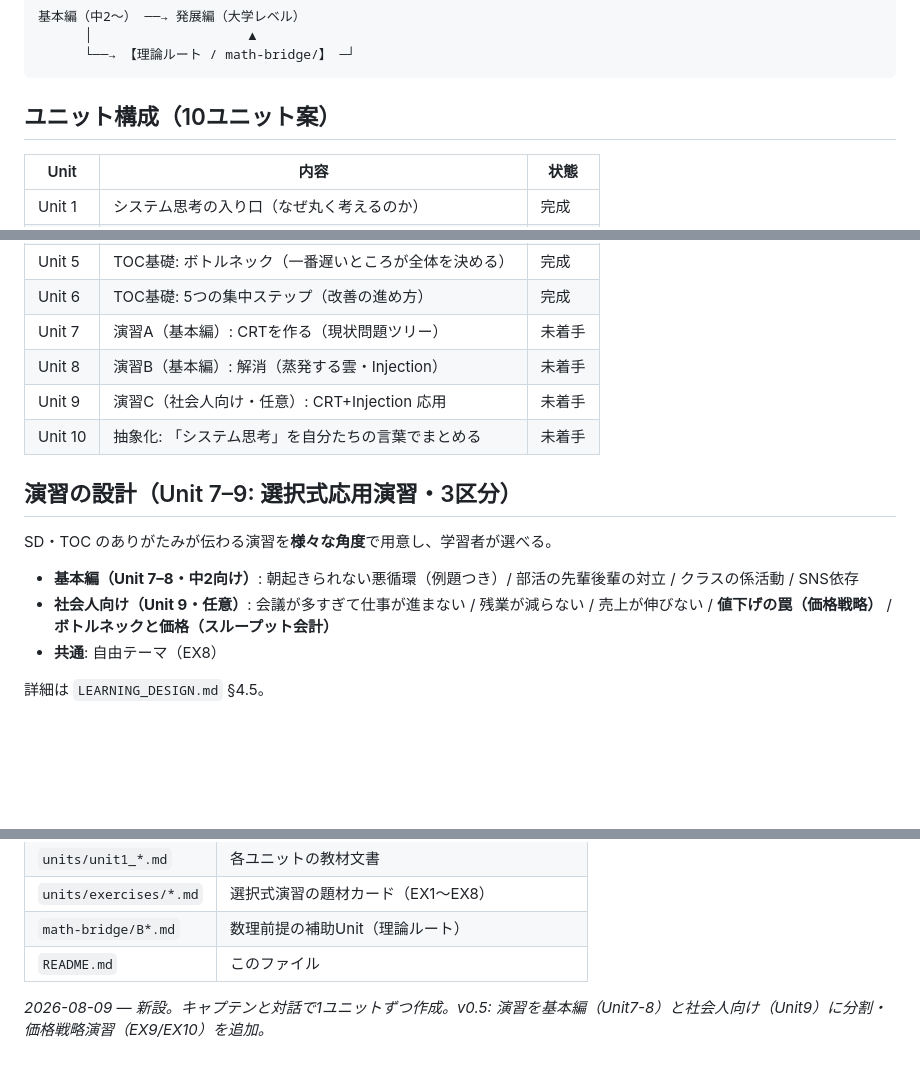
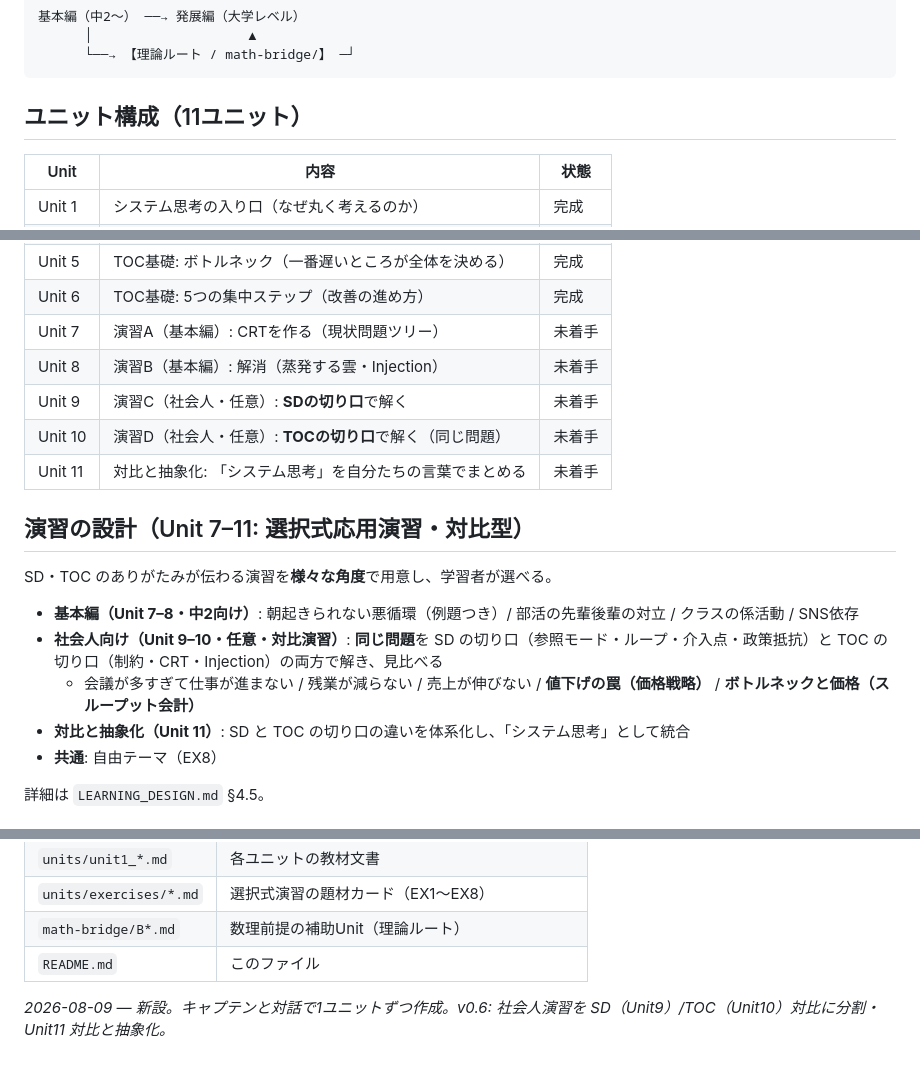
Before and after one commit to ogaogamirai/Teaching-materials, a Markdown page: system-dynamics/README.md, 3 parts joined by grey strips. Rendered like a GitHub page; blank space fills up the shorter version.

Commit message:
docs(system-dynamics): 11ユニット構成へ — 社会人演習をSD(Unit9)/TOC(Unit10)対比に分割、Unit11 対比と抽象化

````diff
--- a/system-dynamics/README.md
+++ b/system-dynamics/README.md
@@ -39,7 +39,7 @@
       └──→ 【理論ルート / math-bridge/】 ─┘
 ```
 
-## ユニット構成（10ユニット案）
+## ユニット構成（11ユニット）
 
 | Unit | 内容 | 状態 |
 |------|------|------|
@@ -51,15 +51,18 @@
 | Unit 6 | TOC基礎: 5つの集中ステップ（改善の進め方） | 完成 |
 | Unit 7 | 演習A（基本編）: CRTを作る（現状問題ツリー） | 未着手 |
 | Unit 8 | 演習B（基本編）: 解消（蒸発する雲・Injection） | 未着手 |
-| Unit 9 | 演習C（社会人向け・任意）: CRT+Injection 応用 | 未着手 |
-| Unit 10 | 抽象化: 「システム思考」を自分たちの言葉でまとめる | 未着手 |
+| Unit 9 | 演習C（社会人・任意）: **SDの切り口**で解く | 未着手 |
+| Unit 10 | 演習D（社会人・任意）: **TOCの切り口**で解く（同じ問題） | 未着手 |
+| Unit 11 | 対比と抽象化: 「システム思考」を自分たちの言葉でまとめる | 未着手 |
 
-## 演習の設計（Unit 7–9: 選択式応用演習・3区分）
+## 演習の設計（Unit 7–11: 選択式応用演習・対比型）
 
 SD・TOC のありがたみが伝わる演習を**様々な角度**で用意し、学習者が選べる。
 
 - **基本編（Unit 7–8・中2向け）**: 朝起きられない悪循環（例題つき）/ 部活の先輩後輩の対立 / クラスの係活動 / SNS依存
-- **社会人向け（Unit 9・任意）**: 会議が多すぎて仕事が進まない / 残業が減らない / 売上が伸びない / **値下げの罠（価格戦略）** / **ボトルネックと価格（スループット会計）**
+- **社会人向け（Unit 9–10・任意・対比演習）**: **同じ問題**を SD の切り口（参照モード・ループ・介入点・政策抵抗）と TOC の切り口（制約・CRT・Injection）の両方で解き、見比べる
+  - 会議が多すぎて仕事が進まない / 残業が減らない / 売上が伸びない / **値下げの罠（価格戦略）** / **ボトルネックと価格（スループット会計）**
+- **対比と抽象化（Unit 11）**: SD と TOC の切り口の違いを体系化し、「システム思考」として統合
 - **共通**: 自由テーマ（EX8）
 
 詳細は `LEARNING_DESIGN.md` §4.5。
@@ -89,4 +92,4 @@ SD・TOC のありがたみが伝わる演習を**様々な角度**で用意し
 | `math-bridge/B*.md` | 数理前提の補助Unit（理論ルート） |
 | `README.md` | このファイル |
 
-*2026-08-09 — 新設。キャプテンと対話で1ユニットずつ作成。v0.5: 演習を基本編（Unit7-8）と社会人向け（Unit9）に分割・価格戦略演習（EX9/EX10）を追加。*
+*2026-08-09 — 新設。キャプテンと対話で1ユニットずつ作成。v0.6: 社会人演習を SD（Unit9）/TOC（Unit10）対比に分割・Unit11 対比と抽象化。*
````
Also changed, not shown: system-dynamics/LEARNING_DESIGN.md (+52 -27 lines).
